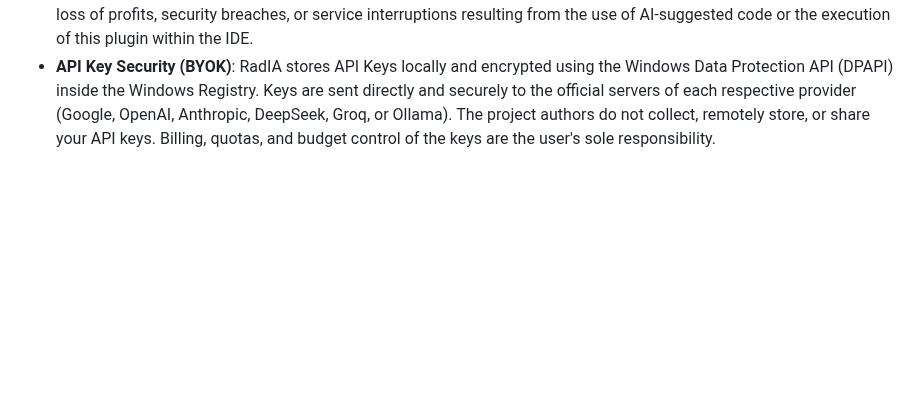
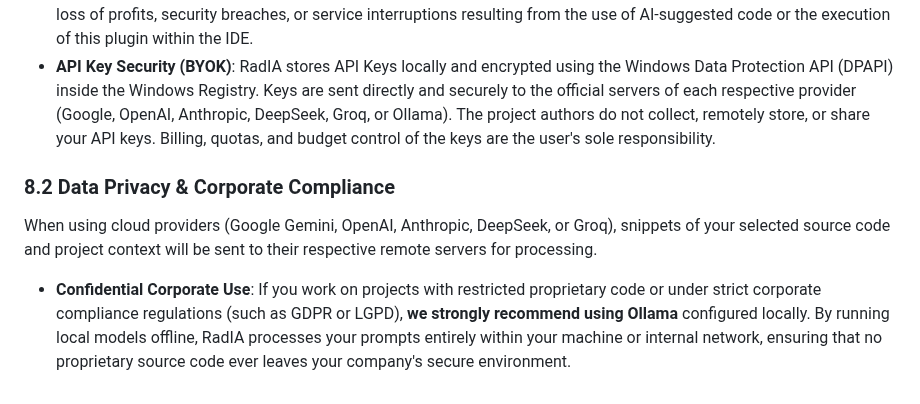
Before and after one commit to onyxadm/RadIA-Plugin, a Markdown page: README.en.md, the part around the change. Drawn GitHub-style; blank space fills up the shorter version.

```diff
--- a/README.en.md
+++ b/README.en.md
@@ -221,3 +221,8 @@ The use of these names and trademarks is solely for compatibility, configuration
 *   **Mandatory Code Review**: RadIA is a productivity assistant that generates code suggestions leveraging third-party AI models. Any generated suggestions (including refactorings, bug fixes, and unit tests) may contain inaccuracies, logic errors, or vulnerabilities. The user is **solely responsible** for reviewing, validating, testing, and approving any code suggested by the AI before integrating it into production environments.
 *   **Limitation of Liabilities**: The creators and contributors of RadIA shall not be held liable for any damages, data loss, loss of profits, security breaches, or service interruptions resulting from the use of AI-suggested code or the execution of this plugin within the IDE.
 *   **API Key Security (BYOK)**: RadIA stores API Keys locally and encrypted using the Windows Data Protection API (DPAPI) inside the Windows Registry. Keys are sent directly and securely to the official servers of each respective provider (Google, OpenAI, Anthropic, DeepSeek, Groq, or Ollama). The project authors do not collect, remotely store, or share your API keys. Billing, quotas, and budget control of the keys are the user's sole responsibility.
+
+### 8.2 Data Privacy & Corporate Compliance
+When using cloud providers (Google Gemini, OpenAI, Anthropic, DeepSeek, or Groq), snippets of your selected source code and project context will be sent to their respective remote servers for processing.
+
+*   **Confidential Corporate Use**: If you work on projects with restricted proprietary code or under strict corporate compliance regulations (such as GDPR or LGPD), **we strongly recommend using Ollama** configured locally. By running local models offline, RadIA processes your prompts entirely within your machine or internal network, ensuring that no proprietary source code ever leaves your company's secure environment.
```
Also changed, not shown: README.md (+5 -0 lines).
